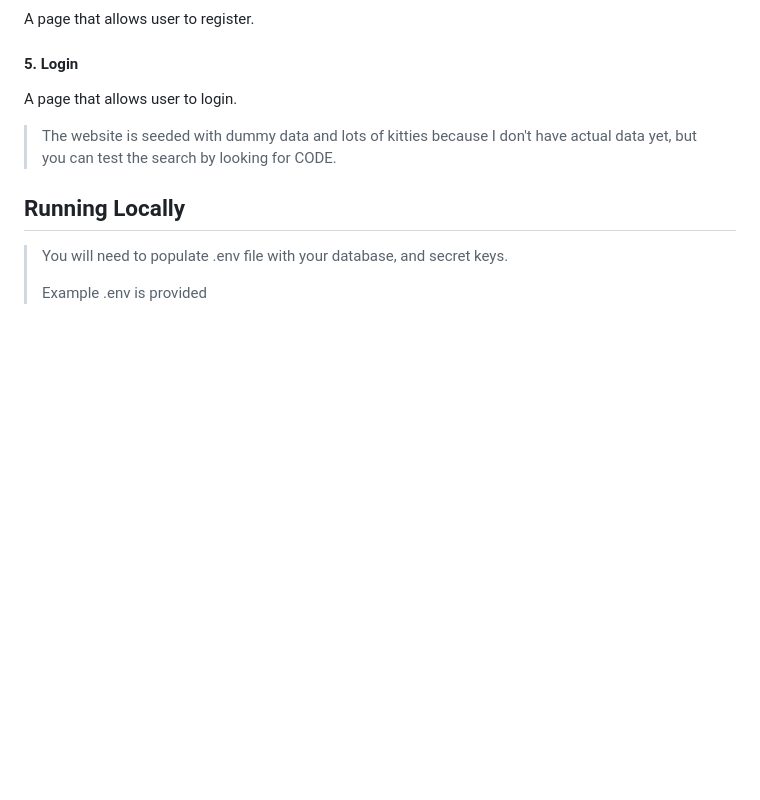
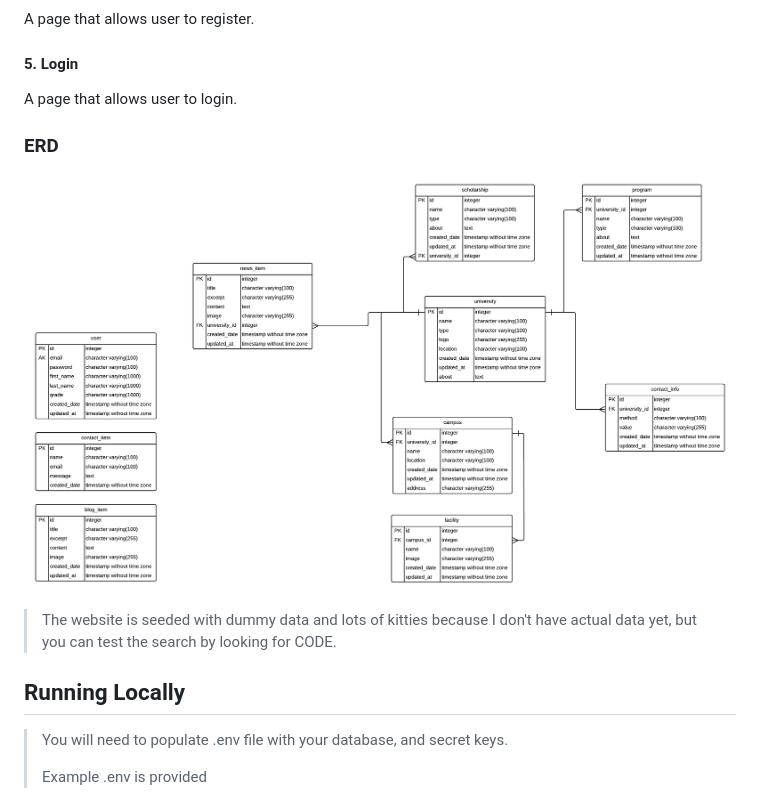
Before and after one commit to bahyali/fp-university-guide, a Markdown page: README.md, the part around the change. Drawn GitHub-style; pictures changed too: d8ij9vvh0jintk.png (added); blank space fills up the shorter version.

Commit message:
add ERD to README.md

```diff
--- a/README.md
+++ b/README.md
@@ -25,7 +25,8 @@ A page that allows user to register.
 #### 5. Login
 A page that allows user to login.
 
-
+### ERD
+![ERD diagram](d8ij9vvh0jintk.png)
 
 > The website is seeded with dummy data and lots of kitties because I don't have actual data yet, but you can test the search by looking for CODE.
 
```
